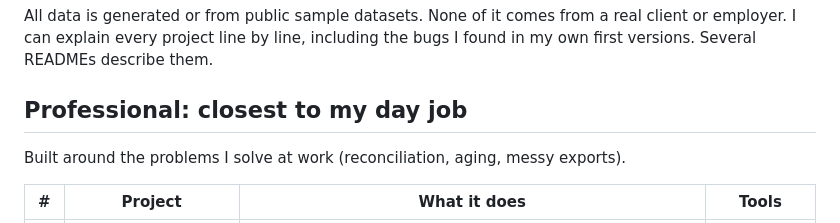
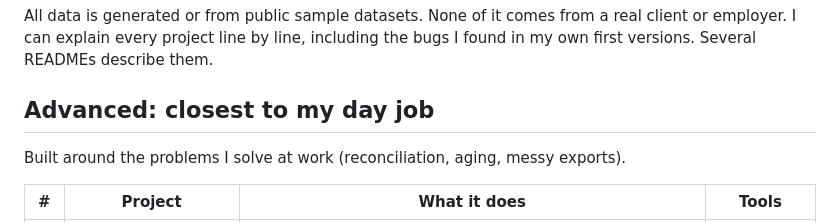
Before and after one commit to Adnan040404/Adnan-Data-Portfolio, a Markdown page: README.md, the part around one of its changes. Rendered like a GitHub page.

Commit message:
Rename Professional to Advanced and reorder the intermediate projects

```diff
--- a/README.md
+++ b/README.md
@@ -9,7 +9,7 @@ All data is generated or from public sample datasets. None of it comes from a re
 client or employer. I can explain every project line by line, including the bugs
 I found in my own first versions. Several READMEs describe them.
 
-## Professional: closest to my day job
+## Advanced: closest to my day job
 
 Built around the problems I solve at work (reconciliation, aging, messy exports).
 
```
Also changed, not shown: other parts of README.md (+5 -5 lines).
